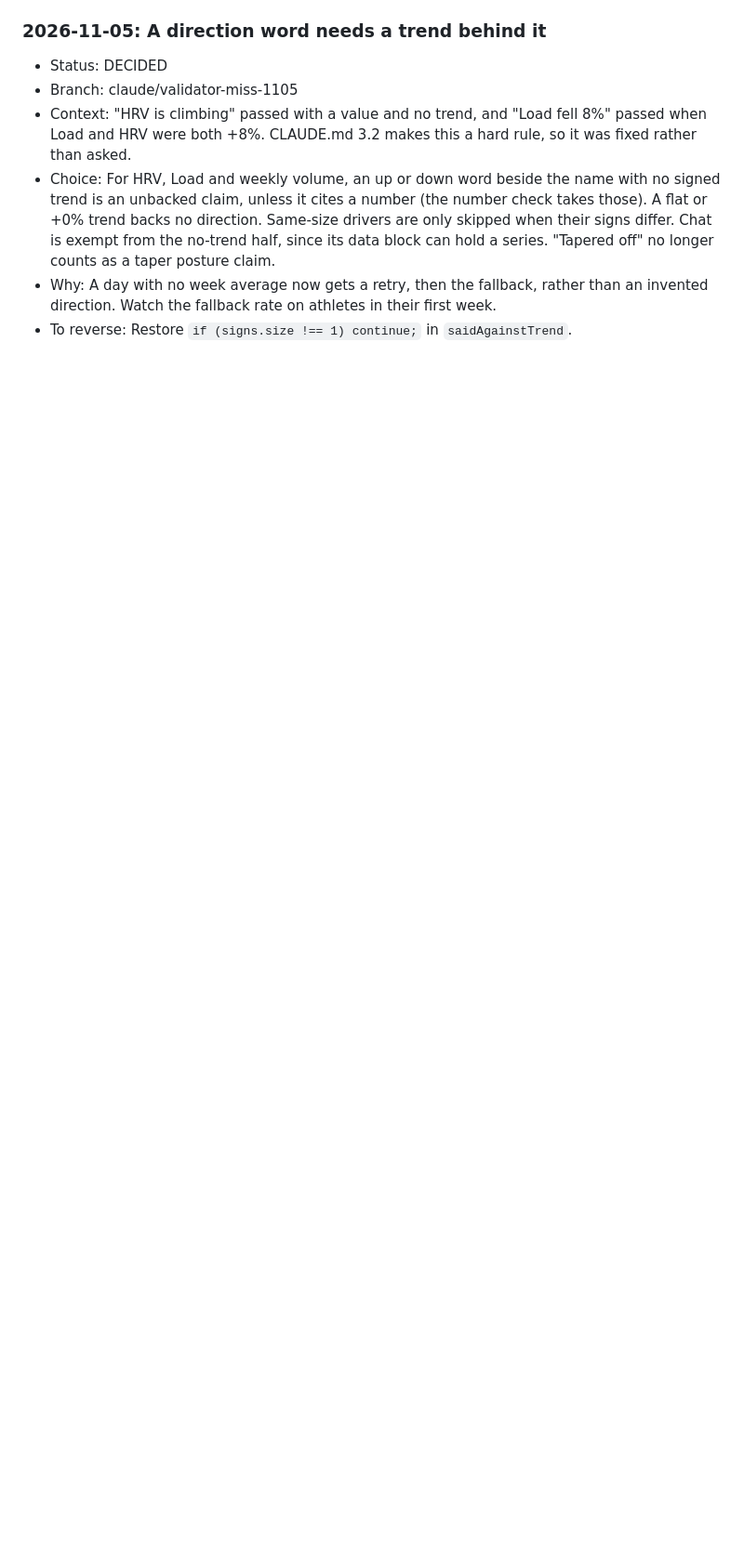
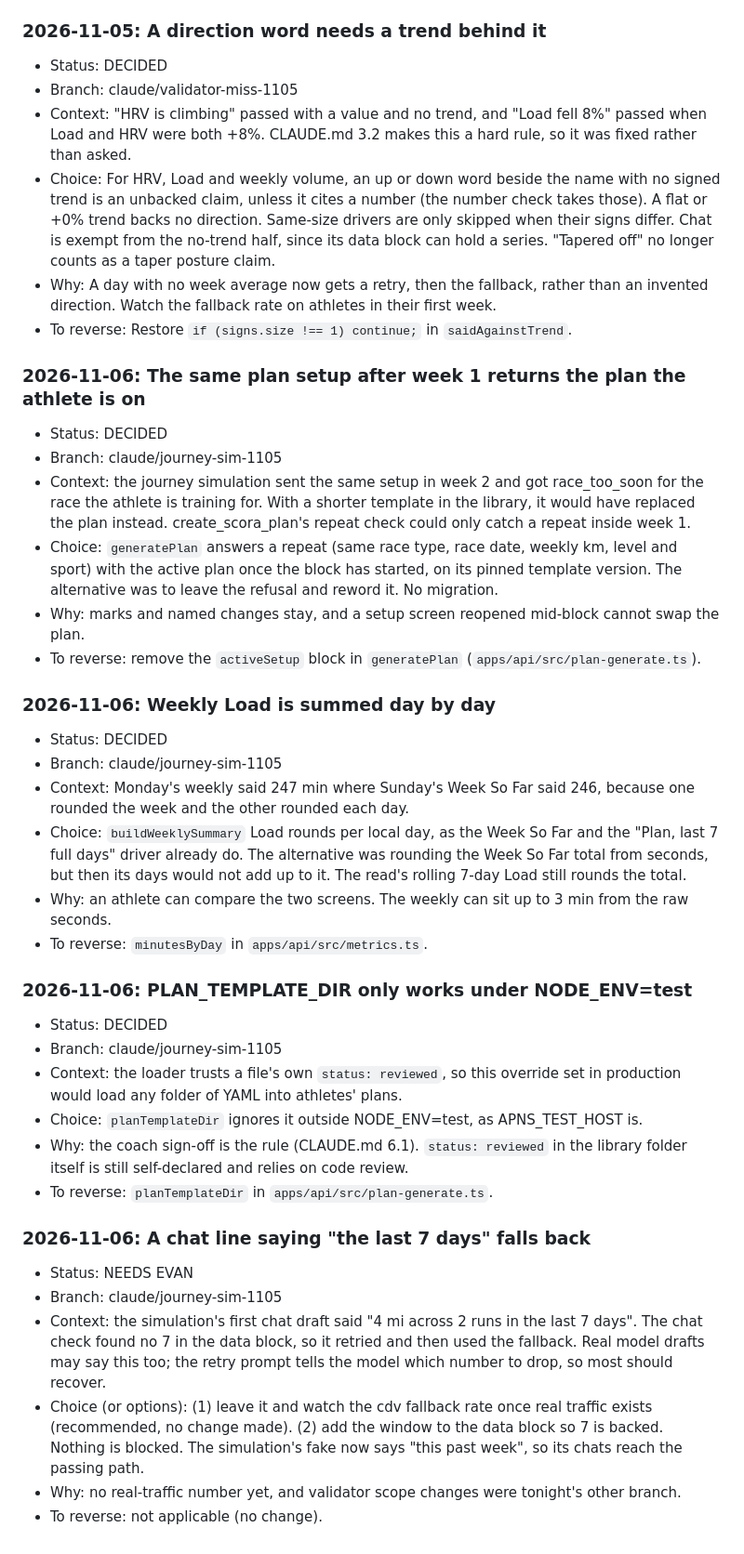
Before and after one commit to evanwilliamk/scora, a Markdown page: DECISIONS.md, the part around the change. Shown at 93% size. GitHub-like rendering; blank space fills up the shorter version.

Commit message:
docs(decisions): journey simulation findings
Co-Authored-By: Claude Opus 5.5 <noreply@anthropic.com>

```diff
--- a/DECISIONS.md
+++ b/DECISIONS.md
@@ -1152,3 +1152,35 @@ Decision log for agent work on SCORA. Product decisions from April 2026 live in
 - Choice: For HRV, Load and weekly volume, an up or down word beside the name with no signed trend is an unbacked claim, unless it cites a number (the number check takes those). A flat or +0% trend backs no direction. Same-size drivers are only skipped when their signs differ. Chat is exempt from the no-trend half, since its data block can hold a series. "Tapered off" no longer counts as a taper posture claim.
 - Why: A day with no week average now gets a retry, then the fallback, rather than an invented direction. Watch the fallback rate on athletes in their first week.
 - To reverse: Restore `if (signs.size !== 1) continue;` in `saidAgainstTrend`.
+
+### 2026-11-06: The same plan setup after week 1 returns the plan the athlete is on
+- Status: DECIDED
+- Branch: claude/journey-sim-1105
+- Context: the journey simulation sent the same setup in week 2 and got race_too_soon for the race the athlete is training for. With a shorter template in the library, it would have replaced the plan instead. create_scora_plan's repeat check could only catch a repeat inside week 1.
+- Choice: `generatePlan` answers a repeat (same race type, race date, weekly km, level and sport) with the active plan once the block has started, on its pinned template version. The alternative was to leave the refusal and reword it. No migration.
+- Why: marks and named changes stay, and a setup screen reopened mid-block cannot swap the plan.
+- To reverse: remove the `activeSetup` block in `generatePlan` (`apps/api/src/plan-generate.ts`).
+
+### 2026-11-06: Weekly Load is summed day by day
+- Status: DECIDED
+- Branch: claude/journey-sim-1105
+- Context: Monday's weekly said 247 min where Sunday's Week So Far said 246, because one rounded the week and the other rounded each day.
+- Choice: `buildWeeklySummary` Load rounds per local day, as the Week So Far and the "Plan, last 7 full days" driver already do. The alternative was rounding the Week So Far total from seconds, but then its days would not add up to it. The read's rolling 7-day Load still rounds the total.
+- Why: an athlete can compare the two screens. The weekly can sit up to 3 min from the raw seconds.
+- To reverse: `minutesByDay` in `apps/api/src/metrics.ts`.
+
+### 2026-11-06: PLAN_TEMPLATE_DIR only works under NODE_ENV=test
+- Status: DECIDED
+- Branch: claude/journey-sim-1105
+- Context: the loader trusts a file's own `status: reviewed`, so this override set in production would load any folder of YAML into athletes' plans.
+- Choice: `planTemplateDir` ignores it outside NODE_ENV=test, as APNS_TEST_HOST is.
+- Why: the coach sign-off is the rule (CLAUDE.md 6.1). `status: reviewed` in the library folder itself is still self-declared and relies on code review.
+- To reverse: `planTemplateDir` in `apps/api/src/plan-generate.ts`.
+
+### 2026-11-06: A chat line saying "the last 7 days" falls back
+- Status: NEEDS EVAN
+- Branch: claude/journey-sim-1105
+- Context: the simulation's first chat draft said "4 mi across 2 runs in the last 7 days". The chat check found no 7 in the data block, so it retried and then used the fallback. Real model drafts may say this too; the retry prompt tells the model which number to drop, so most should recover.
+- Choice (or options): (1) leave it and watch the cdv fallback rate once real traffic exists (recommended, no change made). (2) add the window to the data block so 7 is backed. Nothing is blocked. The simulation's fake now says "this past week", so its chats reach the passing path.
+- Why: no real-traffic number yet, and validator scope changes were tonight's other branch.
+- To reverse: not applicable (no change).
```
